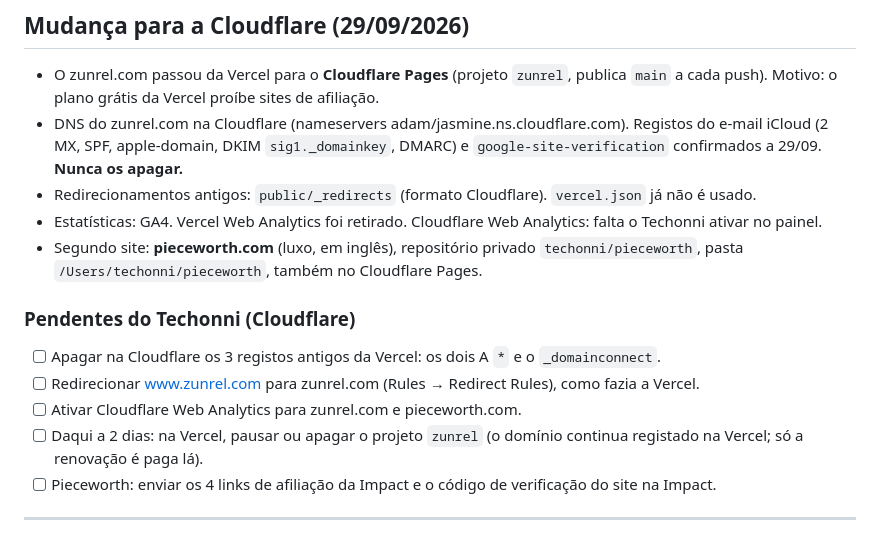
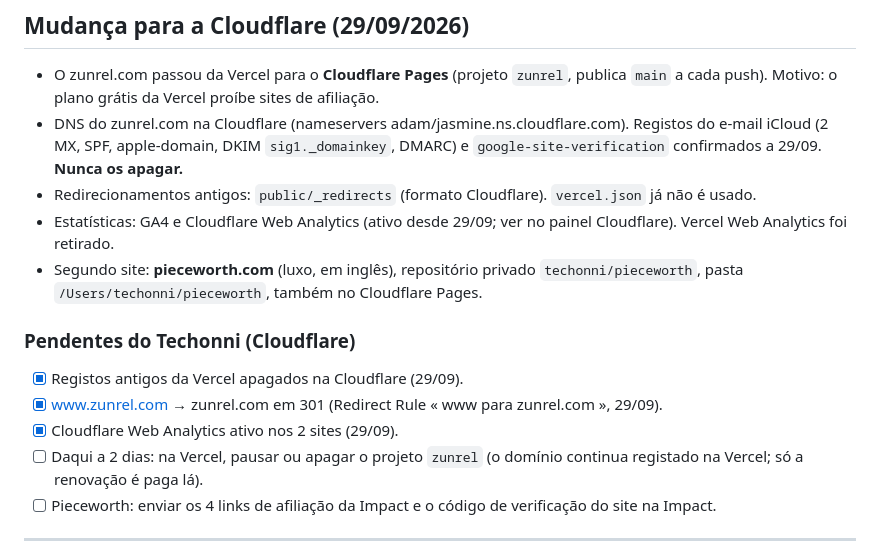
Before and after one commit to techonni/b2b-directory, a Markdown page: docs/growth/PROXIMA-SESSAO.md, the part around the change. Drawn GitHub-style.

Commit message:
Handoff: Cloudflare DNS cleanup, www redirect and Web Analytics done
Co-Authored-By: Claude Opus 5.5 <noreply@anthropic.com>

```diff
--- a/docs/growth/PROXIMA-SESSAO.md
+++ b/docs/growth/PROXIMA-SESSAO.md
@@ -15,13 +15,13 @@ Data: 28/09/2026 (7.ª sessão do dia: resultados dos lotes 2, P e 4; link Shopi
 - O zunrel.com passou da Vercel para o **Cloudflare Pages** (projeto `zunrel`, publica `main` a cada push). Motivo: o plano grátis da Vercel proíbe sites de afiliação.
 - DNS do zunrel.com na Cloudflare (nameservers adam/jasmine.ns.cloudflare.com). Registos do e-mail iCloud (2 MX, SPF, apple-domain, DKIM `sig1._domainkey`, DMARC) e `google-site-verification` confirmados a 29/09. **Nunca os apagar.**
 - Redirecionamentos antigos: `public/_redirects` (formato Cloudflare). `vercel.json` já não é usado.
-- Estatísticas: GA4. Vercel Web Analytics foi retirado. Cloudflare Web Analytics: falta o Techonni ativar no painel.
+- Estatísticas: GA4 e Cloudflare Web Analytics (ativo desde 29/09; ver no painel Cloudflare). Vercel Web Analytics foi retirado.
 - Segundo site: **pieceworth.com** (luxo, em inglês), repositório privado `techonni/pieceworth`, pasta `/Users/techonni/pieceworth`, também no Cloudflare Pages.
 
 ### Pendentes do Techonni (Cloudflare)
-- [ ] Apagar na Cloudflare os 3 registos antigos da Vercel: os dois A `*` e o `_domainconnect`.
-- [ ] Redirecionar www.zunrel.com para zunrel.com (Rules → Redirect Rules), como fazia a Vercel.
-- [ ] Ativar Cloudflare Web Analytics para zunrel.com e pieceworth.com.
+- [x] Registos antigos da Vercel apagados na Cloudflare (29/09).
+- [x] www.zunrel.com → zunrel.com em 301 (Redirect Rule « www para zunrel.com », 29/09).
+- [x] Cloudflare Web Analytics ativo nos 2 sites (29/09).
 - [ ] Daqui a 2 dias: na Vercel, pausar ou apagar o projeto `zunrel` (o domínio continua registado na Vercel; só a renovação é paga lá).
 - [ ] Pieceworth: enviar os 4 links de afiliação da Impact e o código de verificação do site na Impact.
 
```
